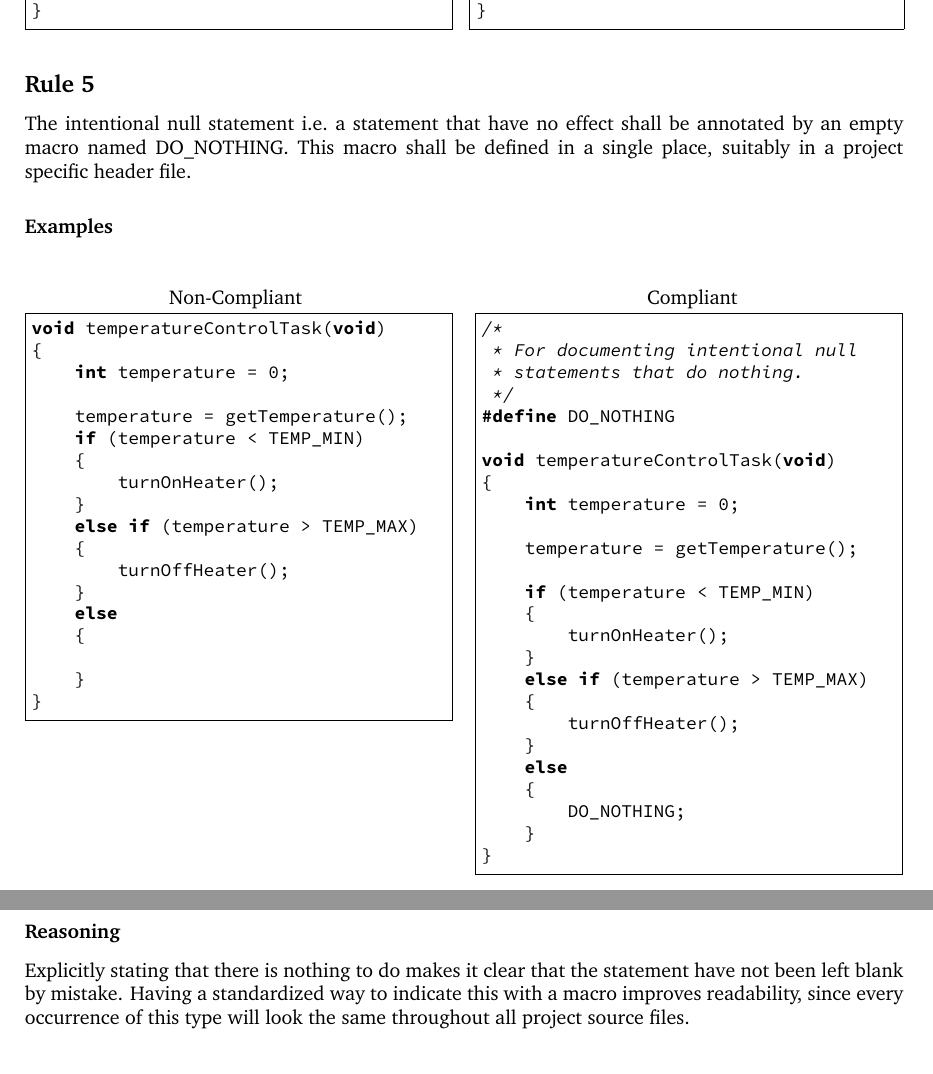
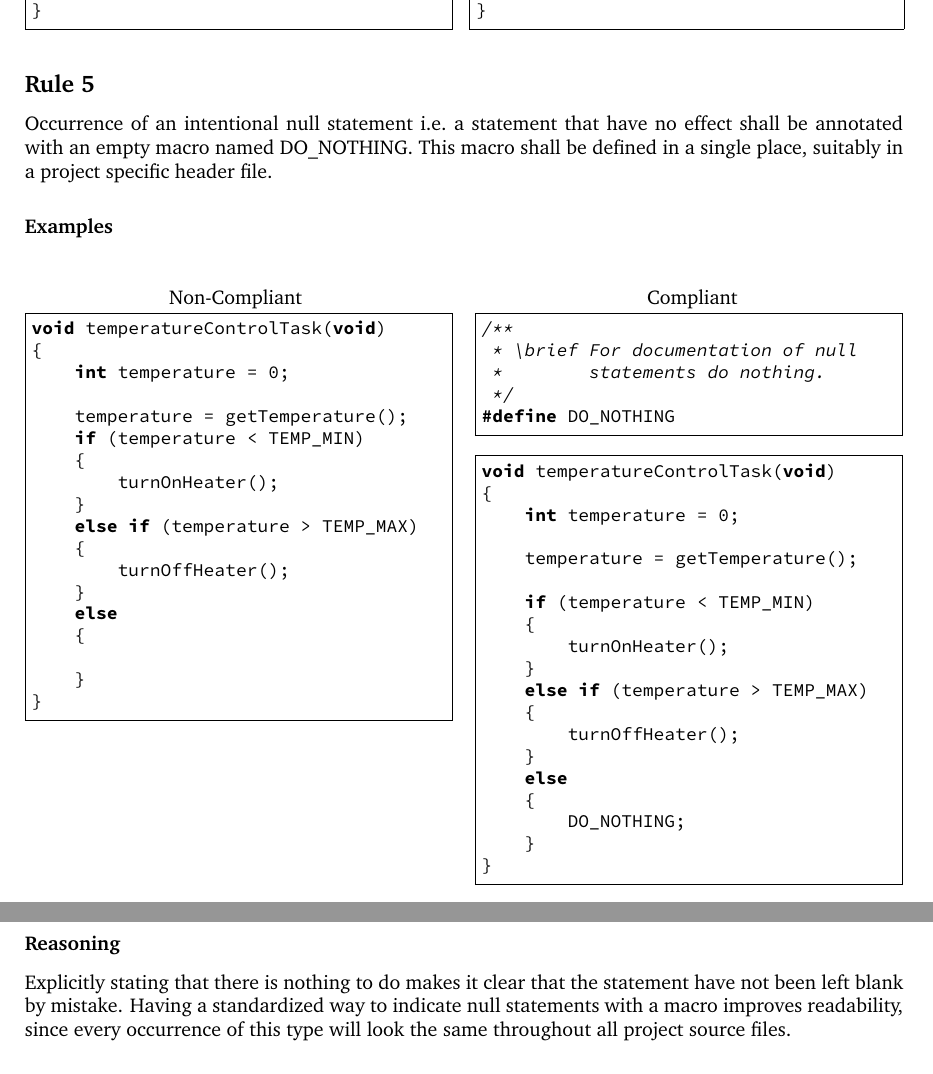
Before and after one commit to HenrikSamuelsson/c-coding-standard, a LaTeX document (latex-version/c-coding-standard.tex, which reads code/rule-005/project-header.h, code/rule-005/rule-005-compliant.c, latex-version/coding-rules/rule-005-do-nothing-define.tex): two parts of pages 7 and 8 of 16, joined at a grey line, cut so that both start at the same text. Compiled offline with pdfLaTeX.

Commit message:
Move the DO_NOTHING macro to a file of its own.

```diff
--- /dev/null
+++ b/code/rule-005/project-header.h
@@ -0,0 +1,5 @@
+/**
+ * \brief For documentation of null
+ *        statements do nothing.
+ */
+#define DO_NOTHING
--- a/code/rule-005/rule-005-compliant.c
+++ b/code/rule-005/rule-005-compliant.c
@@ -1,11 +1,7 @@
+#include "project-header.h"
+
 #include <stdbool.h>
 #include <stdlib.h>
-
-/*
- * For documenting intentional null
- * statements that do nothing.
- */
-#define DO_NOTHING
 
 #define TEMP_MIN    18U
 #define TEMP_MAX    25U
--- a/latex-version/coding-rules/rule-005-do-nothing-define.tex
+++ b/latex-version/coding-rules/rule-005-do-nothing-define.tex
@@ -1,6 +1,6 @@
 \subsection*{\codingRule{}}
 
-The intentional null statement i.e.\ a statement that have no effect shall be annotated by an empty macro named DO\_NOTHING. This macro shall be defined in a single place, suitably in a project specific header file.    % ChkTeX 13
+Occurrence of an intentional null statement i.e.\ a statement that have no effect shall be annotated with an empty macro named DO\_NOTHING. This macro shall be defined in a single place, suitably in a project specific header file.    % ChkTeX 13
 
 \subsubsection*{Examples}
 
@@ -15,13 +15,19 @@ The intentional null statement i.e.\ a statement that have no effect shall be an
 \end{minipage}
 \hfill
 \begin{minipage}[t]{\codelstwidth\linewidth}
+     \lstinputlisting[
+        xrightmargin = 3.4pt,
+        firstline = 1,
+        lastline = 5,
+        title = {Compliant}
+        ]{../code/rule-005/project-header.h}
     \lstinputlisting[
         xrightmargin = 3.4pt,
-        linerange = {4-9, 42-61},    % ChkTeX 8
-        title = {Compliant}
+        firstline = 39,
+        lastline = 57,
         ]{../code/rule-005/rule-005-compliant.c}
 \end{minipage}
 
 \subsubsection*{Reasoning}
 
-Explicitly stating that there is nothing to do makes it clear that the statement have not been left blank by mistake. Having a standardized way to indicate this with a macro improves readability, since every occurrence of this type will look the same throughout all project source files.
+Explicitly stating that there is nothing to do makes it clear that the statement have not been left blank by mistake. Having a standardized way to indicate null statements with a macro improves readability, since every occurrence of this type will look the same throughout all project source files.
```
Also changed, not shown: latex-version/c-coding-standard.pdf.
